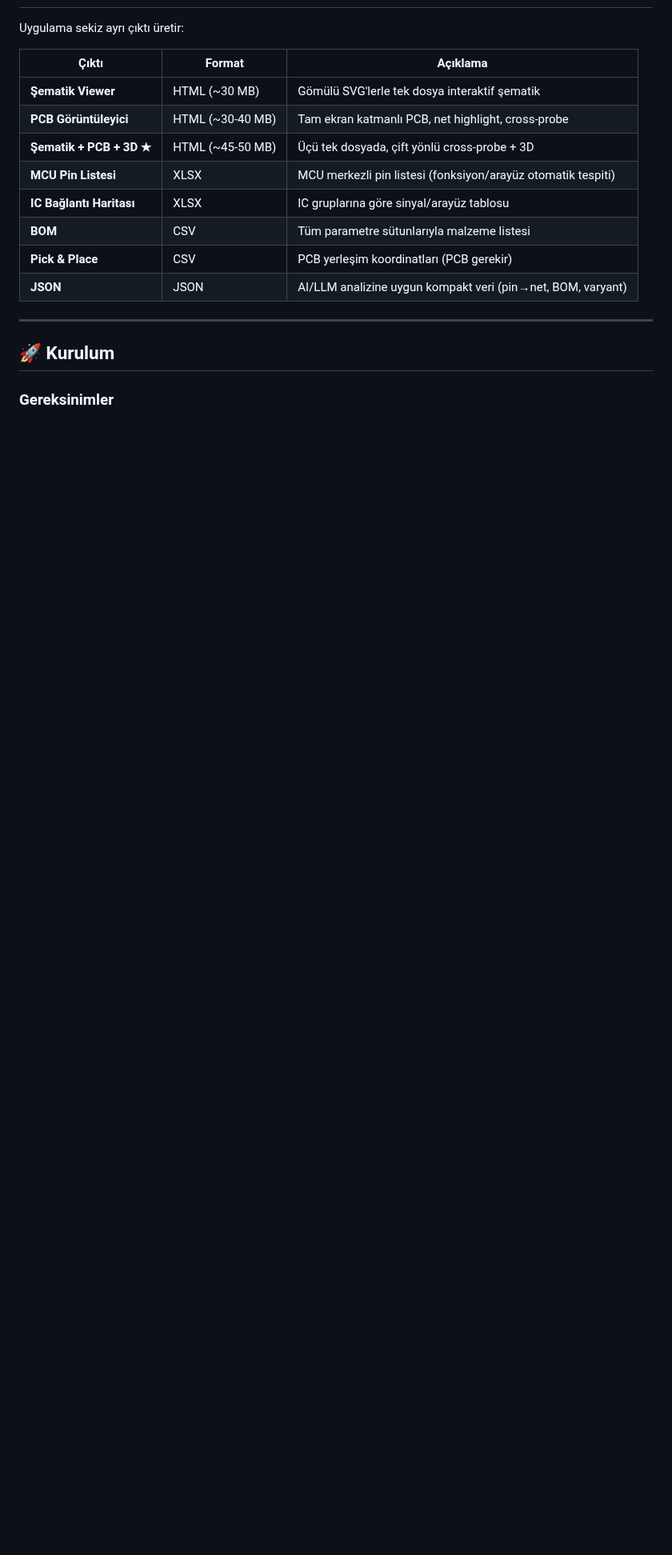
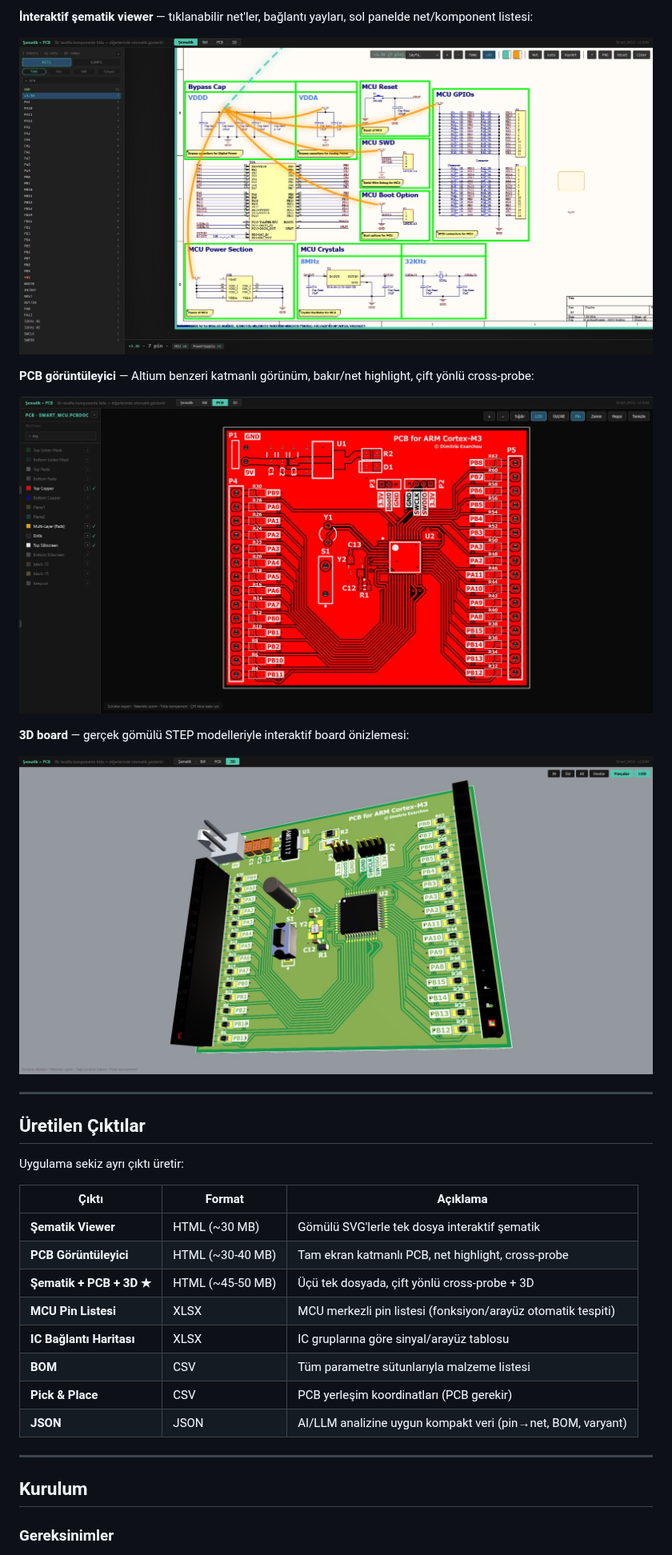
Before and after one commit to mcansiz/altiumVizitor, a Markdown page: README.md, the part around one of its changes. Shown at 80% size. GitHub-like rendering; pictures changed too: img/3d.jpg (added), img/pcb.jpg (added), img/sch.jpg (added); blank space fills up the shorter version.

Commit message:
README'ye ekran görüntüleri ekle
Ana arayüz (hero) + şematik/PCB/3D viewer galerisi (img/*.jpg).

Co-Authored-By: Claude Opus 4.8 (1M context) <noreply@anthropic.com>

```diff
--- a/README.md
+++ b/README.md
@@ -32,20 +35,37 @@ Projeyi seçin, bir düğmeye basın — çıktı olarak **çift tıkla açılan
+**İnteraktif şematik viewer** — tıklanabilir net'ler, bağlantı yayları, sol panelde net/komponent listesi:
+
+![Şematik viewer](img/sch.jpg)
+
+**PCB görüntüleyici** — Altium benzeri katmanlı görünüm, bakır/net highlight, çift yönlü cross-probe:
+
+![PCB görüntüleyici](img/pcb.jpg)
+
+**3D board** — gerçek gömülü STEP modelleriyle interaktif board önizlemesi:
+
+![3D board görünümü](img/3d.jpg)
+
+---
+
+##  Üretilen Çıktılar
 
 Uygulama sekiz ayrı çıktı üretir:
 
-| Çıktı | Format | Açıklama |
-|-------|--------|----------|
-| **Şematik Viewer** | HTML (~30 MB) | Gömülü SVG'lerle tek dosya interaktif şematik |
-| **PCB Görüntüleyici** | HTML (~30-40 MB) | Tam ekran katmanlı PCB, net highlight, cross-probe |
-| **Şematik + PCB + 3D ★** | HTML (~45-50 MB) | Üçü tek dosyada, çift yönlü cross-probe + 3D |
-| **MCU Pin Listesi** | XLSX | MCU merkezli pin listesi (fonksiyon/arayüz otomatik tespiti) |
-| **IC Bağlantı Haritası** | XLSX | IC gruplarına göre sinyal/arayüz tablosu |
-| **BOM** | CSV | Tüm parametre sütunlarıyla malzeme listesi |
-| **Pick & Place** | CSV | PCB yerleşim koordinatları (PCB gerekir) |
-| **JSON** | JSON | AI/LLM analizine uygun kompakt veri (pin→net, BOM, varyant) |
+
+| Çıktı                    | Format           | Açıklama                                                     |
+| ------------------------ | ---------------- | ------------------------------------------------------------ |
+| **Şematik Viewer**       | HTML (~30 MB)    | Gömülü SVG'lerle tek dosya interaktif şematik                |
+| **PCB Görüntüleyici**    | HTML (~30-40 MB) | Tam ekran katmanlı PCB, net highlight, cross-probe           |
+| **Şematik + PCB + 3D ★** | HTML (~45-50 MB) | Üçü tek dosyada, çift yönlü cross-probe + 3D                 |
+| **MCU Pin Listesi**      | XLSX             | MCU merkezli pin listesi (fonksiyon/arayüz otomatik tespiti) |
+| **IC Bağlantı Haritası** | XLSX             | IC gruplarına göre sinyal/arayüz tablosu                     |
+| **BOM**                  | CSV              | Tüm parametre sütunlarıyla malzeme listesi                   |
+| **Pick &amp; Place**     | CSV              | PCB yerleşim koordinatları (PCB gerekir)                     |
+| **JSON**                 | JSON             | AI/LLM analizine uygun kompakt veri (pin→net, BOM, varyant)  |
+
 
 ---
 
-## 🚀 Kurulum
+##  Kurulum
 
 ### Gereksinimler
 
```
Also changed, not shown: other parts of README.md (+37 -32 lines), img/app.jpg (added).
